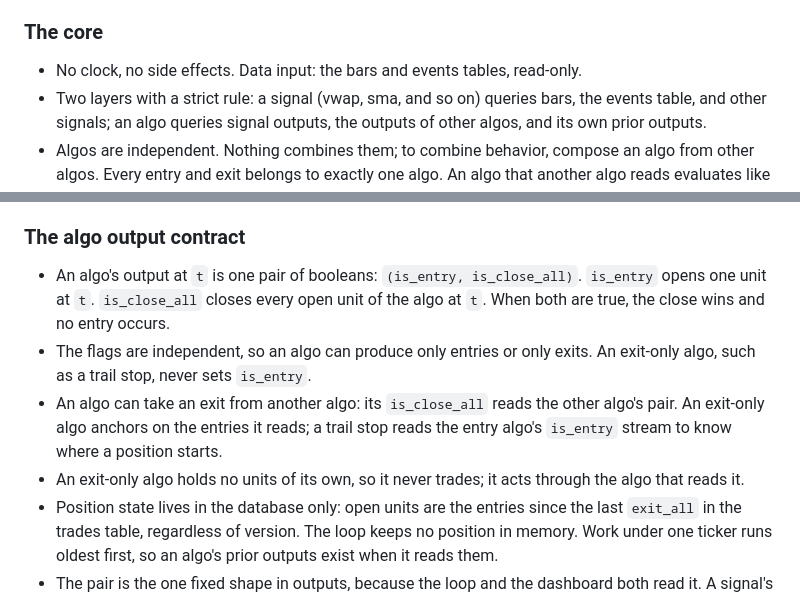
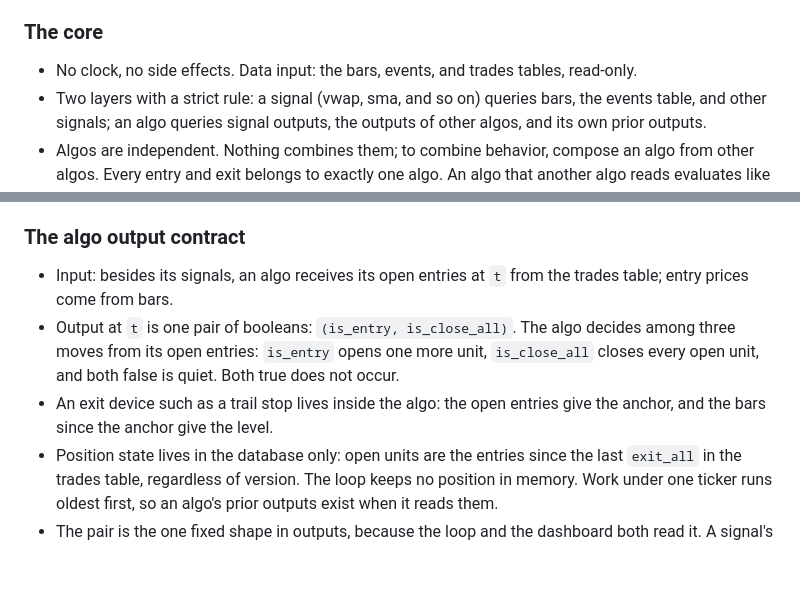
Before and after one commit to dongurihouse/trader, a Markdown page: design.md, 2 parts joined by grey strips. GitHub-like rendering; blank space fills up the shorter version.

Commit message:
Give the algo its open entries as input
The algo decides entry, quiet, or close from its open position, and an
exit device such as a trail stop lives inside the algo. This removes the
exit-only algo bullets.

Co-Authored-By: Claude Fable 5 <noreply@anthropic.com>

```diff
--- a/design.md
+++ b/design.md
@@ -92,8 +92,8 @@ bar timestamps supply `t`. One call carries all work:
 
 ### The core
 
-- No clock, no side effects. Data input: the bars and events tables,
-  read-only.
+- No clock, no side effects. Data input: the bars, events, and trades
+  tables, read-only.
 - Two layers with a strict rule: a signal (vwap, sma, and so on) queries
   bars, the events table, and other signals; an algo queries signal
   outputs, the outputs of other algos, and its own prior outputs.
@@ -111,18 +111,14 @@ bar timestamps supply `t`. One call carries all work:
 
 ### The algo output contract
 
-- An algo's output at `t` is one pair of booleans: `(is_entry,
-  is_close_all)`. `is_entry` opens one unit at `t`. `is_close_all` closes
-  every open unit of the algo at `t`. When both are true, the close wins
-  and no entry occurs.
-- The flags are independent, so an algo can produce only entries or only
-  exits. An exit-only algo, such as a trail stop, never sets `is_entry`.
-- An algo can take an exit from another algo: its `is_close_all` reads the
-  other algo's pair. An exit-only algo anchors on the entries it reads; a
-  trail stop reads the entry algo's `is_entry` stream to know where a
-  position starts.
-- An exit-only algo holds no units of its own, so it never trades; it acts
-  through the algo that reads it.
+- Input: besides its signals, an algo receives its open entries at `t`
+  from the trades table; entry prices come from bars.
+- Output at `t` is one pair of booleans: `(is_entry, is_close_all)`. The
+  algo decides among three moves from its open entries: `is_entry` opens
+  one more unit, `is_close_all` closes every open unit, and both false is
+  quiet. Both true does not occur.
+- An exit device such as a trail stop lives inside the algo: the open
+  entries give the anchor, and the bars since the anchor give the level.
 - Position state lives in the database only: open units are the entries
   since the last `exit_all` in the trades table, regardless of version.
   The loop keeps no position in memory. Work under one ticker runs oldest
```
